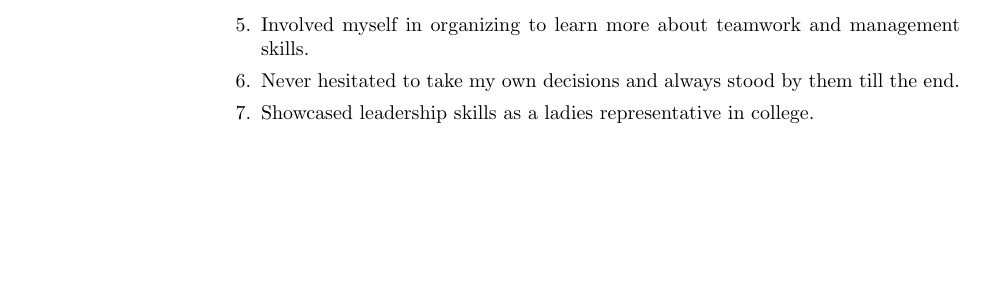
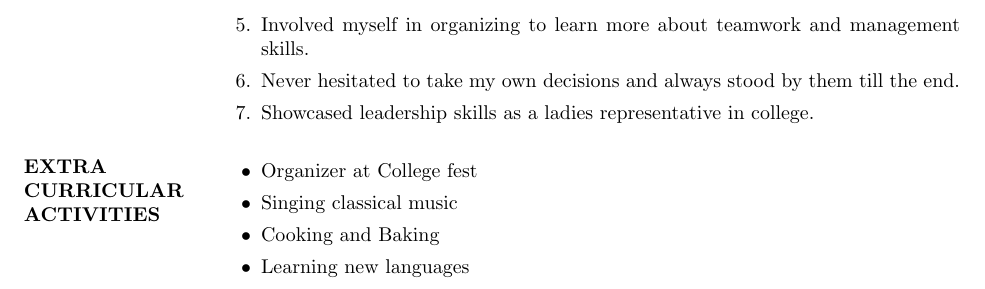
Before and after one commit to SravaniRao/Sravani_Resume, a LaTeX CV (Myresume.tex): part of page 2 of 2, cut so that both start at the same text, the shorter picture padded with empty space. The pictures show the PDF file Myresume.pdf that the author committed with the source.

Commit message:
Extra Curricular activities section updated

```diff
--- a/Myresume.tex
+++ b/Myresume.tex
@@ -80,6 +80,13 @@ Not yet published
 	\item Showcased leadership skills as a ladies representative in college.
 \end{enumerate}
 
+\section{\bf EXTRA CURRICULAR ACTIVITIES}
+\begin{itemize}
+	\item Organizer at College fest
+	\item Singing classical music
+	\item Cooking and Baking
+	\item Learning new languages
+\end{itemize}
 
 \end{resume}
 \end{document}
```
Also changed, not shown: Myresume.pdf, 2 other files.
